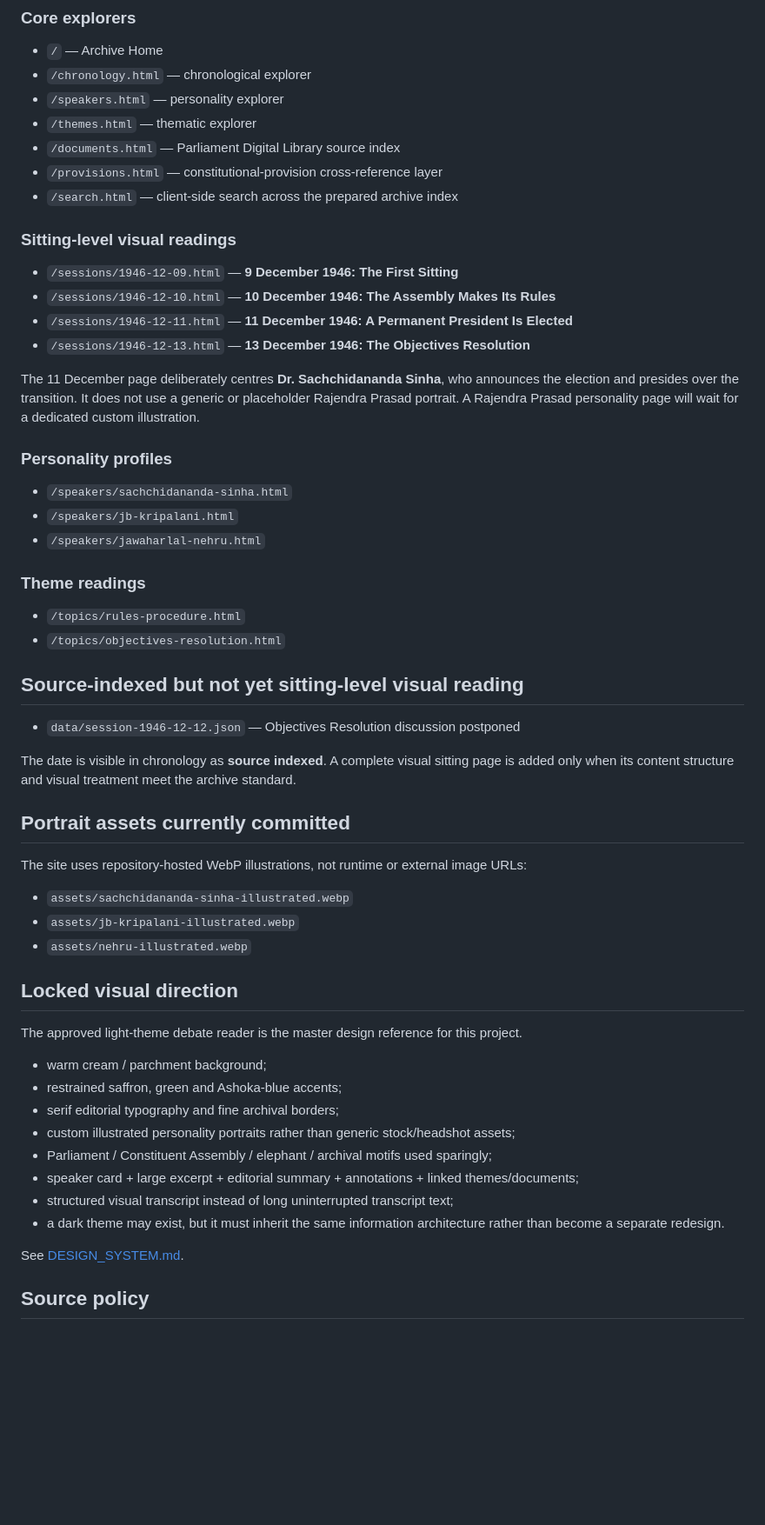
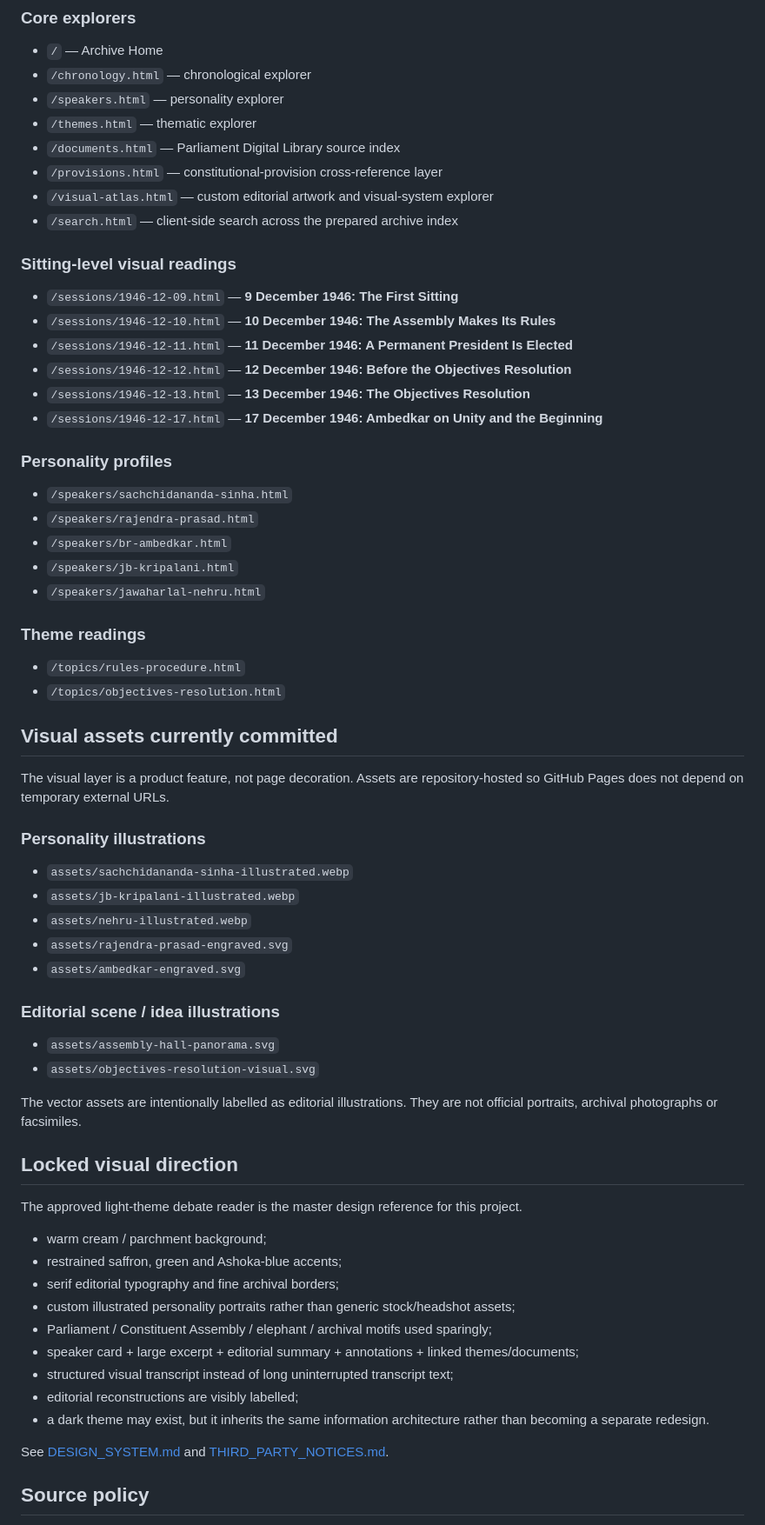
Before and after one commit to rkjat65/constituent-assembly-debates, a Markdown page: README.md, the part around one of its changes. Shown at 87% size. Rendered like a GitHub page; blank space fills up the shorter version.

```diff
--- a/README.md
+++ b/README.md
@@ -19,18 +19,21 @@ GitHub Pages deploys automatically from `main`:
 - `/themes.html` — thematic explorer
 - `/documents.html` — Parliament Digital Library source index
 - `/provisions.html` — constitutional-provision cross-reference layer
+- `/visual-atlas.html` — custom editorial artwork and visual-system explorer
 - `/search.html` — client-side search across the prepared archive index
 
 ### Sitting-level visual readings
 - `/sessions/1946-12-09.html` — **9 December 1946: The First Sitting**
 - `/sessions/1946-12-10.html` — **10 December 1946: The Assembly Makes Its Rules**
 - `/sessions/1946-12-11.html` — **11 December 1946: A Permanent President Is Elected**
+- `/sessions/1946-12-12.html` — **12 December 1946: Before the Objectives Resolution**
 - `/sessions/1946-12-13.html` — **13 December 1946: The Objectives Resolution**
-
-The 11 December page deliberately centres **Dr. Sachchidananda Sinha**, who announces the election and presides over the transition. It does not use a generic or placeholder Rajendra Prasad portrait. A Rajendra Prasad personality page will wait for a dedicated custom illustration.
+- `/sessions/1946-12-17.html` — **17 December 1946: Ambedkar on Unity and the Beginning**
 
 ### Personality profiles
 - `/speakers/sachchidananda-sinha.html`
+- `/speakers/rajendra-prasad.html`
+- `/speakers/br-ambedkar.html`
 - `/speakers/jb-kripalani.html`
 - `/speakers/jawaharlal-nehru.html`
 
@@ -38,19 +41,22 @@ The 11 December page deliberately centres **Dr. Sachchidananda Sinha**, who anno
 - `/topics/rules-procedure.html`
 - `/topics/objectives-resolution.html`
 
-## Source-indexed but not yet sitting-level visual reading
+## Visual assets currently committed
 
-- `data/session-1946-12-12.json` — Objectives Resolution discussion postponed
+The visual layer is a product feature, not page decoration. Assets are repository-hosted so GitHub Pages does not depend on temporary external URLs.
 
-The date is visible in chronology as **source indexed**. A complete visual sitting page is added only when its content structure and visual treatment meet the archive standard.
-
-## Portrait assets currently committed
-
-The site uses repository-hosted WebP illustrations, not runtime or external image URLs:
-
+### Personality illustrations
 - `assets/sachchidananda-sinha-illustrated.webp`
 - `assets/jb-kripalani-illustrated.webp`
 - `assets/nehru-illustrated.webp`
+- `assets/rajendra-prasad-engraved.svg`
+- `assets/ambedkar-engraved.svg`
+
+### Editorial scene / idea illustrations
+- `assets/assembly-hall-panorama.svg`
+- `assets/objectives-resolution-visual.svg`
+
+The vector assets are intentionally labelled as editorial illustrations. They are not official portraits, archival photographs or facsimiles.
 
 ## Locked visual direction
 
@@ -63,9 +69,10 @@ The approved light-theme debate reader is the master design reference for this p
 - Parliament / Constituent Assembly / elephant / archival motifs used sparingly;
 - speaker card + large excerpt + editorial summary + annotations + linked themes/documents;
 - structured visual transcript instead of long uninterrupted transcript text;
-- a dark theme may exist, but it must inherit the same information architecture rather than become a separate redesign.
+- editorial reconstructions are visibly labelled;
+- a dark theme may exist, but it inherits the same information architecture rather than becoming a separate redesign.
 
-See [DESIGN_SYSTEM.md](DESIGN_SYSTEM.md).
+See [DESIGN_SYSTEM.md](DESIGN_SYSTEM.md) and [THIRD_PARTY_NOTICES.md](THIRD_PARTY_NOTICES.md).
 
 ## Source policy
 
```
Also changed, not shown: other parts of README.md (+22 -19 lines).
